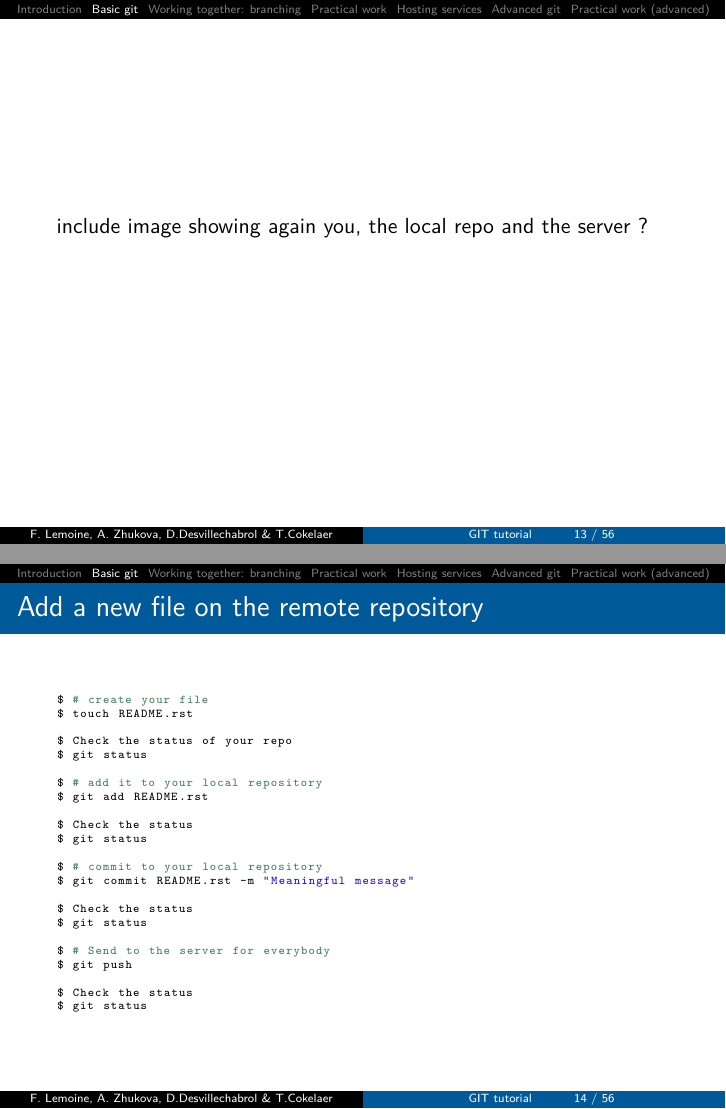
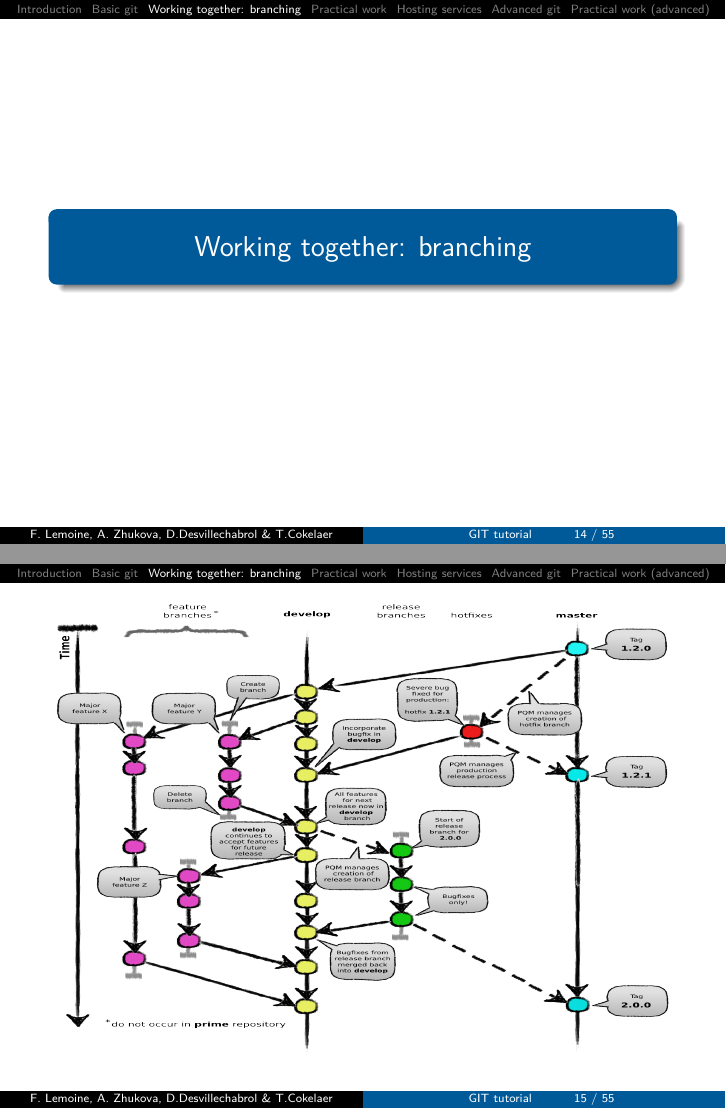
Before and after one commit to C3BI-pasteur-fr/tutorials, LaTeX slides (git/slides.tex, which reads git/basic_git.tex): pages 16 and 17 of 92 before the commit and pages 17 and 18 of 90 after it, joined at a grey line. Compiled offline with pdfLaTeX.

Commit message:
update slides

```diff
--- a/git/basic_git.tex
+++ b/git/basic_git.tex
@@ -22,35 +29,33 @@ $ git init
 \end{frame}
 
 
-\begin{frame}
-include image showing again you, the local repo and the server ?
-\end{frame}
 
 
-\begin{frame}[fragile]{Add a new file on the remote repository}
-\begin{lstlisting}
-$ # create your file
-$ touch README.rst
+%\begin{frame}[fragile]{Add a new file on the remote repository}
+%\begin{lstlisting}
+%$ # create your file
+%$ touch README.rst
+%
+%$ Check the status of your repo
+%$ git status
+%
+%$ # add it to your local repository
+%$ git add README.rst
+%
+%$ Check the status
+%$ git status
+%
+%$ # commit to your local repository
+%$ git commit README.rst -m "Meaningful message"
+%
+%$ Check the status
+%$ git status
+%
+%$ # Send to the server for everybody
+%$ git push
+%
+%$ Check the status
+%$ git status
+%\end{lstlisting}
+%\end{frame}
 
-$ Check the status of your repo
-$ git status
-
-$ # add it to your local repository
-$ git add README.rst
-
-$ Check the status
-$ git status
-
-$ # commit to your local repository
-$ git commit README.rst -m "Meaningful message"
-
-$ Check the status
-$ git status
-
-$ # Send to the server for everybody
-$ git push
-
-$ Check the status
-$ git status
-\end{lstlisting}
-\end{frame}
@@ -64,3 +69,6 @@ $ git status
+\begin{frame}
+\includegraphics[height=0.9\textheight, width=\textwidth]{images/gitflow}
+\end{frame}
 
 \begin{frame}[fragile]{Write a new feature/bug fix}
 	\begin{enumerate}
```
Also changed, not shown: git/practical_work.tex (+9 -2 lines), git/basic_git.tex (34 more changed lines).
